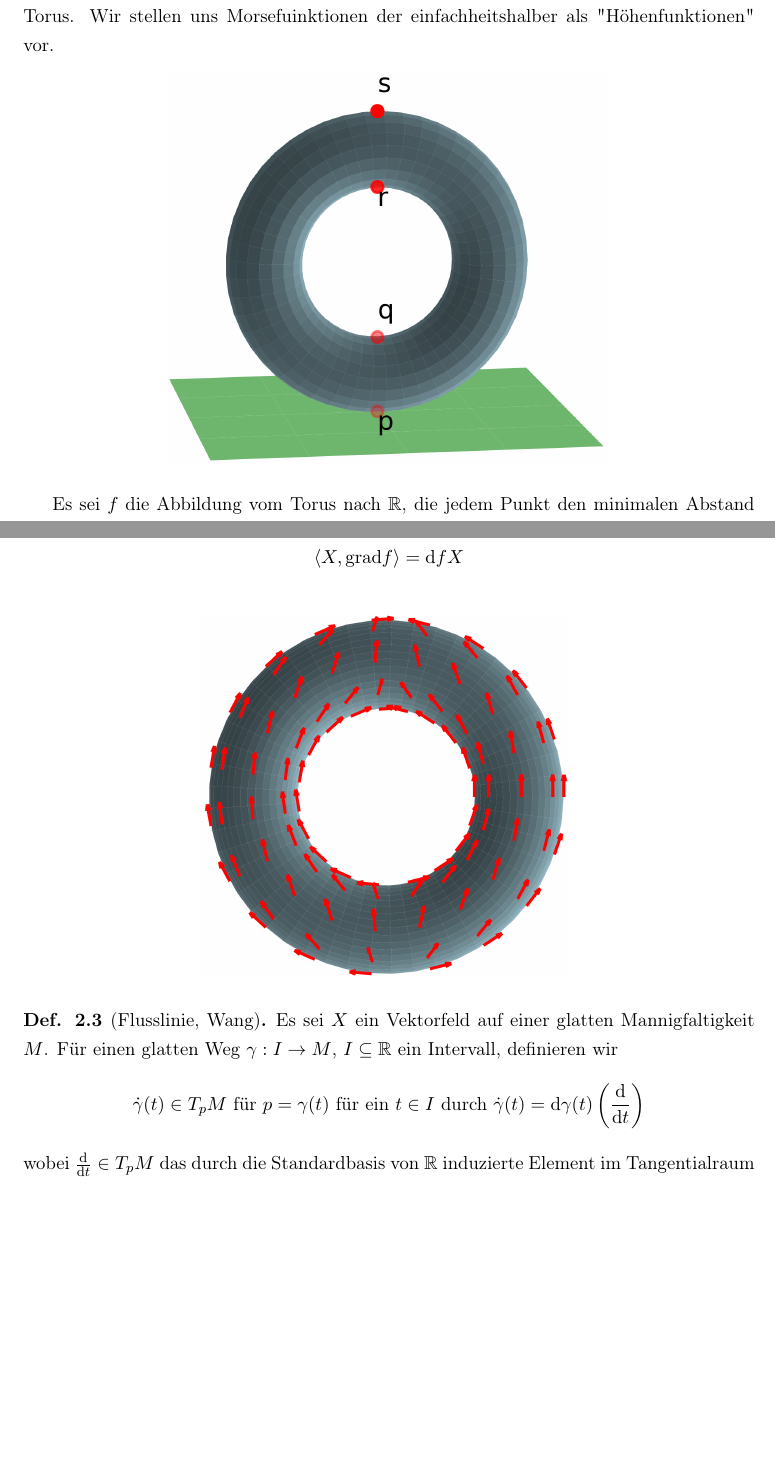
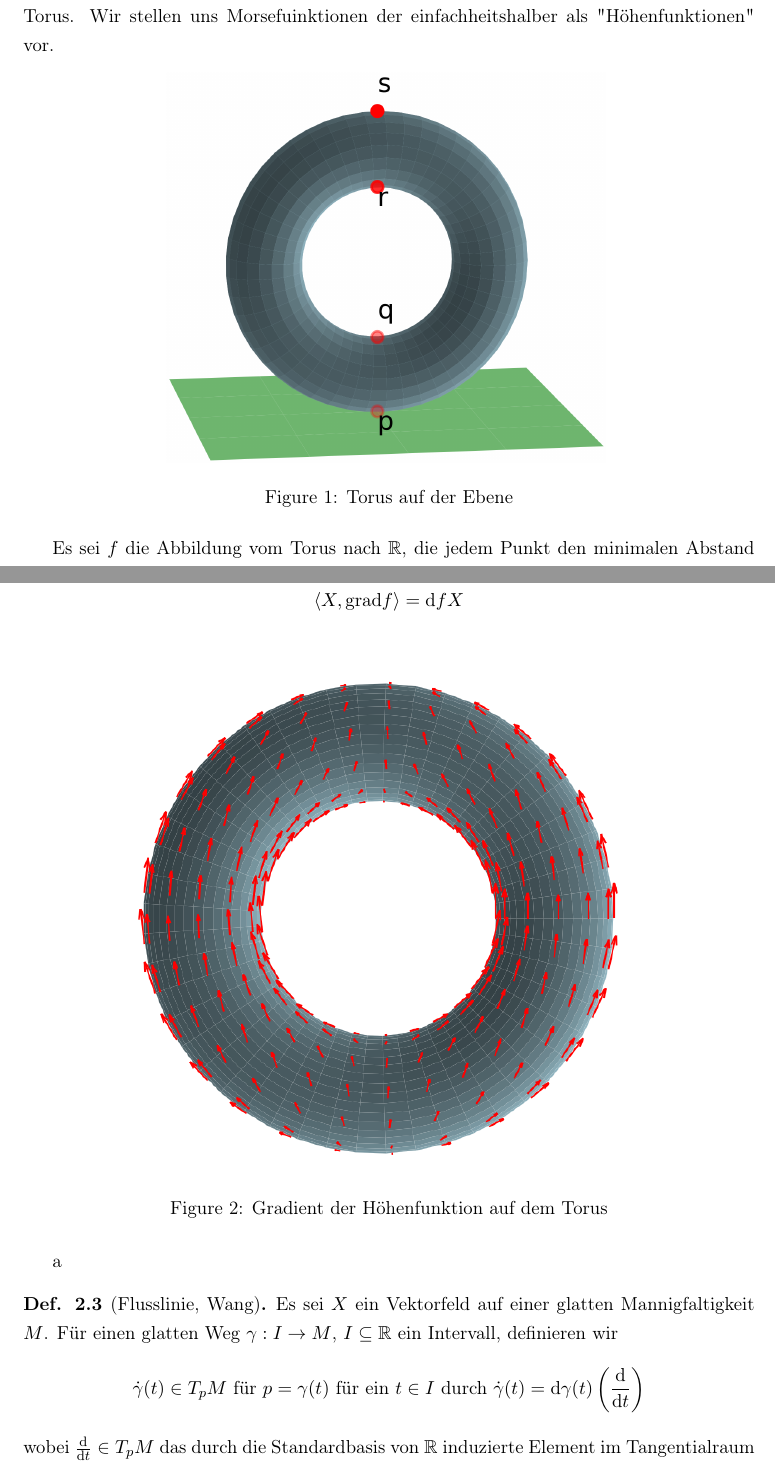
Before and after one commit to jakdimi/morsetheorie, a LaTeX document (vortrag/vortrag.tex, which reads vortrag/sec1-einleitung.tex, vortrag/sec2-das-erste-deformationslemma.tex): two parts of pages 2 and 5 of 15, joined at a grey line, cut so that both start at the same text, the shorter picture padded with empty space. Compiled offline with pdfLaTeX.

Commit message:
mainly add captions to images

```diff
--- a/vortrag/sec1-einleitung.tex
+++ b/vortrag/sec1-einleitung.tex
@@ -12,6 +12,7 @@ der einfachheitshalber als "Höhenfunktionen" vor.
     \centering
     \includegraphics[width=0.6\linewidth]{resources/Me-Diagram1-torus-plane.png}
     \label{fig:me-diagram1}
+    \caption{Torus auf der Ebene}
 \end{figure}
 
 Es sei $f$ die Abbildung vom Torus nach $\R$, die jedem Punkt den minimalen
--- a/vortrag/sec2-das-erste-deformationslemma.tex
+++ b/vortrag/sec2-das-erste-deformationslemma.tex
@@ -22,9 +22,10 @@ Werkzeuge:
 
 \begin{figure}[H]
     \centering
-    \includegraphics[width=0.5\linewidth]{resources/Me-Diagram4-gradient-of-hightmapping.png}
+    \includegraphics[width=0.7\linewidth]{resources/Me-Diagram4-gradient-of-hightmapping.png}
     \label{fig:me-diagram4}
-\end{figure}
+    \caption{Gradient der Höhenfunktion auf dem Torus}
+\end{figure}a
 
 \begin{definition}[Flusslinie, Wang]
     Es sei $X$ ein Vektorfeld auf einer glatten Mannigfaltigkeit $M$. Für einen
```
Also changed, not shown: vortrag/sec3-das-zweite-deformationslemma.tex (+6 -3 lines), plotting/results/Me-Diagram1-torus-plane.png (added), plotting/results/Me-Diagram4-gradient-of-hightmapping.png (added), vortrag/resources/Me-Diagram4-gradient-of-hightmapping.png, 2 other files.
